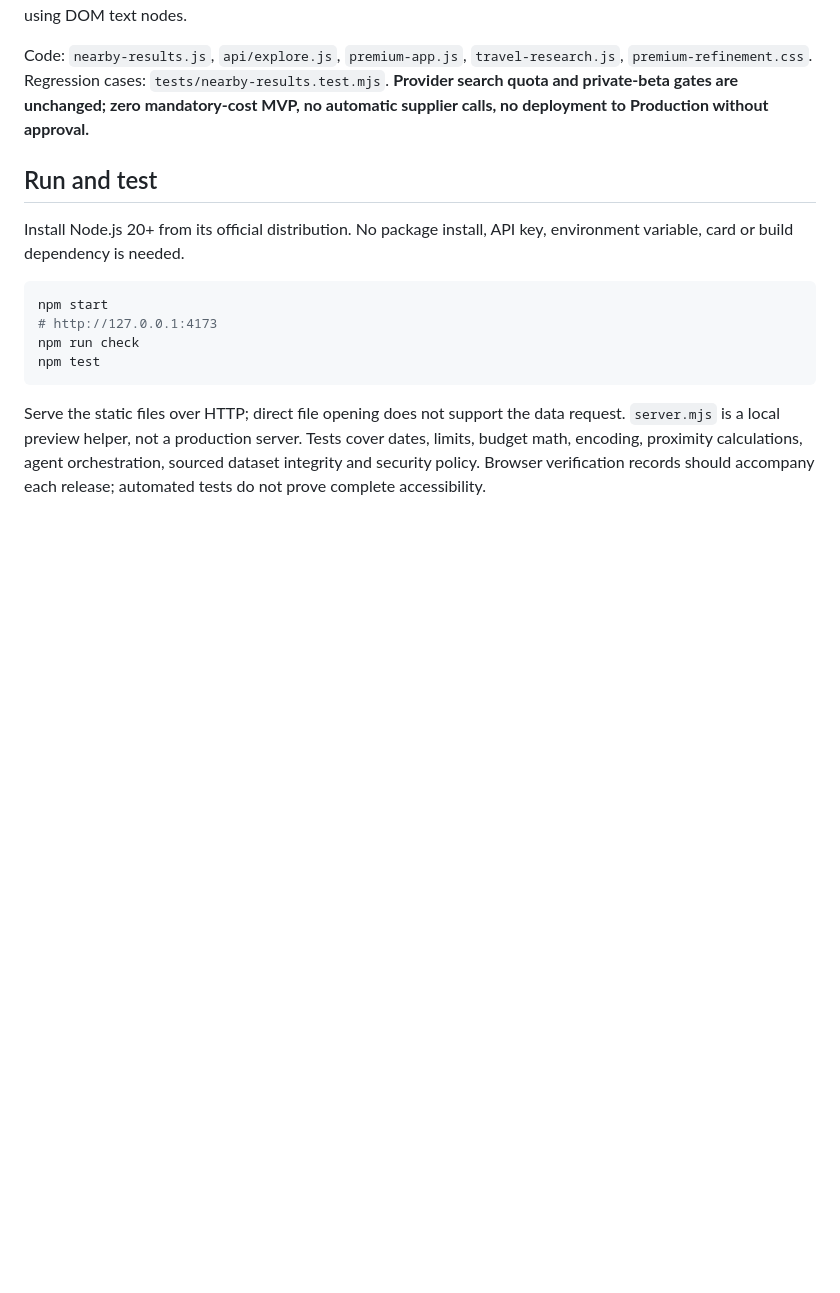
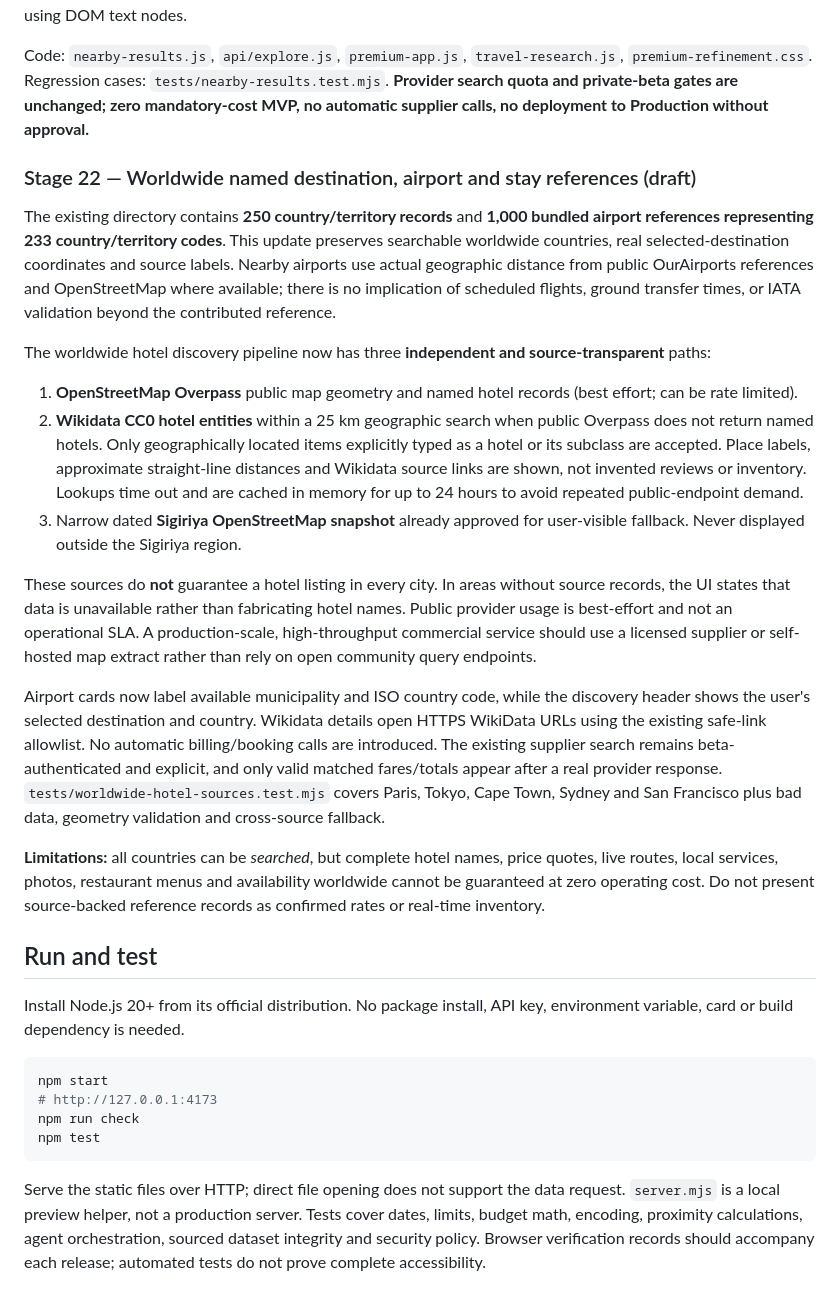
Before and after one commit to teldigi5-wq/wayfarer-world-travel, a Markdown page: README.md, the part around the change. Rendered like a GitHub page; blank space fills up the shorter version.

Commit message:
docs(global): explain worldwide source coverage, pricing safeguards and rate limits

```diff
--- a/README.md
+++ b/README.md
@@ -262,6 +262,22 @@ Hotel/airline prices **are never generated from maps, fixed sample rates, or the
 
 Code: `nearby-results.js`, `api/explore.js`, `premium-app.js`, `travel-research.js`, `premium-refinement.css`. Regression cases: `tests/nearby-results.test.mjs`. **Provider search quota and private-beta gates are unchanged; zero mandatory-cost MVP, no automatic supplier calls, no deployment to Production without approval.**
 
+### Stage 22 — Worldwide named destination, airport and stay references (draft)
+
+The existing directory contains **250 country/territory records** and **1,000 bundled airport references representing 233 country/territory codes**. This update preserves searchable worldwide countries, real selected-destination coordinates and source labels. Nearby airports use actual geographic distance from public OurAirports references and OpenStreetMap where available; there is no implication of scheduled flights, ground transfer times, or IATA validation beyond the contributed reference.
+
+The worldwide hotel discovery pipeline now has three **independent and source-transparent** paths:
+
+1. **OpenStreetMap Overpass** public map geometry and named hotel records (best effort; can be rate limited).
+2. **Wikidata CC0 hotel entities** within a 25 km geographic search when public Overpass does not return named hotels. Only geographically located items explicitly typed as a hotel or its subclass are accepted. Place labels, approximate straight-line distances and Wikidata source links are shown, not invented reviews or inventory. Lookups time out and are cached in memory for up to 24 hours to avoid repeated public-endpoint demand.
+3. Narrow dated **Sigiriya OpenStreetMap snapshot** already approved for user-visible fallback. Never displayed outside the Sigiriya region.
+
+These sources do **not** guarantee a hotel listing in every city. In areas without source records, the UI states that data is unavailable rather than fabricating hotel names. Public provider usage is best-effort and not an operational SLA. A production-scale, high-throughput commercial service should use a licensed supplier or self-hosted map extract rather than rely on open community query endpoints.
+
+Airport cards now label available municipality and ISO country code, while the discovery header shows the user's selected destination and country. Wikidata details open HTTPS WikiData URLs using the existing safe-link allowlist. No automatic billing/booking calls are introduced. The existing supplier search remains beta-authenticated and explicit, and only valid matched fares/totals appear after a real provider response. `tests/worldwide-hotel-sources.test.mjs` covers Paris, Tokyo, Cape Town, Sydney and San Francisco plus bad data, geometry validation and cross-source fallback.
+
+**Limitations:** all countries can be *searched*, but complete hotel names, price quotes, live routes, local services, photos, restaurant menus and availability worldwide cannot be guaranteed at zero operating cost. Do not present source-backed reference records as confirmed rates or real-time inventory.
+
 ## Run and test
 
 Install Node.js 20+ from its official distribution. No package install, API key, environment variable, card or build dependency is needed.
```
